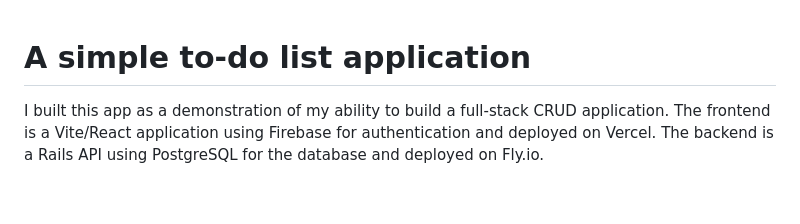
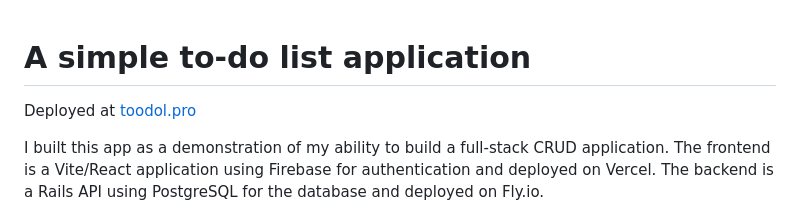
Before and after one commit to gmAnthony/to-do-app, a Markdown page: README.md, the part around the change. GitHub-like rendering; blank space fills up the shorter version.

```diff
--- a/README.md
+++ b/README.md
@@ -1,4 +1,6 @@
 # A simple to-do list application
+
+Deployed at [toodol.pro](https://toodol.pro)
 
 I built this app as a demonstration of my ability to build a full-stack CRUD application. The
 frontend is a Vite/React application using Firebase for authentication and deployed on Vercel. The
```
